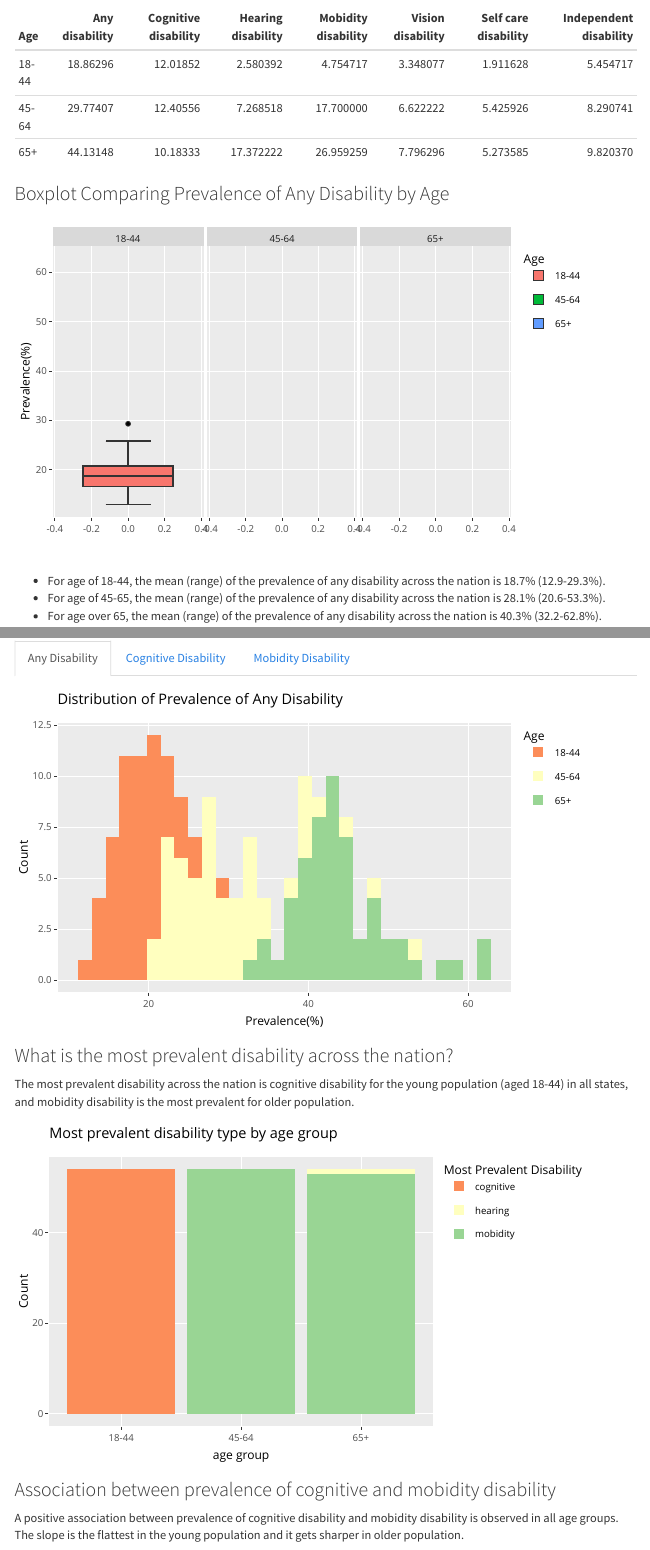
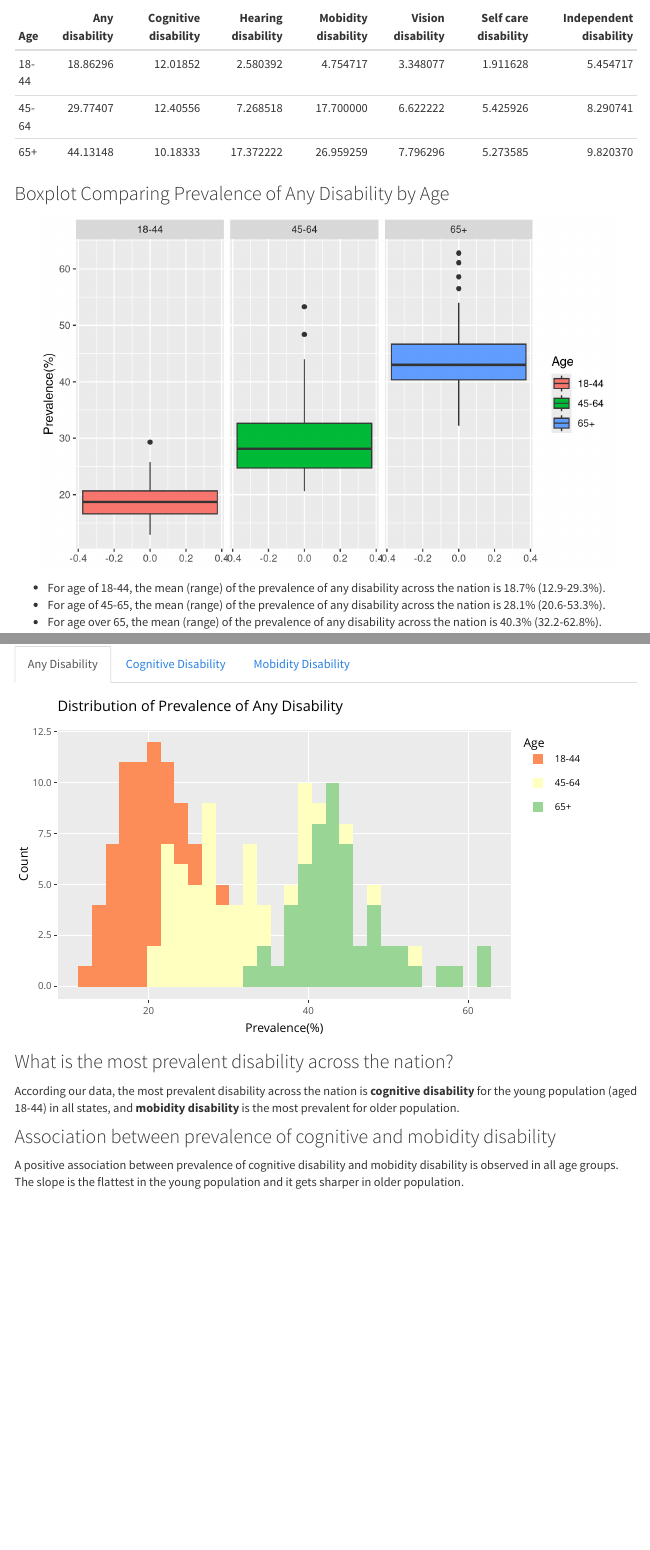
Before and after one commit to hankezhe/PM-566-my-final-project, an R Markdown document (final_project.rmd): the page in a window 1100 px wide, from 380 px down, and a second part further down, joined at a grey line. Rendered offline with R 4.5, knitr and Pandoc, with nearby package versions; a font, style sheet, LaTeX package, included part or bibliography that could not be used is replaced or left out; menus at the side of the page are left out.

Commit message:
Formatting the website

````diff
--- a/final_project.rmd
+++ b/final_project.rmd
@@ -297,7 +297,7 @@ map_65 <- plot_geo(dt_65, locationmode = 'USA-states') %>%
 
 ### Boxplot Comparing Prevalence of Any Disability by Age
 ```{r, message=FALSE, echo=FALSE, warning=FALSE}
-ggplotly(p1)
+p1
 ```
 
 - For age of 18-44, the mean (range) of the prevalence of any disability across the nation is 18.7% (12.9-29.3%).
@@ -335,10 +335,7 @@ ggplotly(p7)
 ```
 
 ### What is the most prevalent disability across the nation?
-The most prevalent disability across the nation is cognitive disability for the young population (aged 18-44) in all states, and mobidity disability is the most prevalent for older population.
-```{r, message=FALSE, echo=FALSE, warning=FALSE}
-ggplotly(p5)
-```
+According our data, the most prevalent disability across the nation is **cognitive disability** for the young population (aged 18-44) in all states, and **mobidity disability** is the most prevalent for older population.
 
 
 ### Association between prevalence of cognitive and mobidity disability
````
Also changed, not shown: final_project.html.
